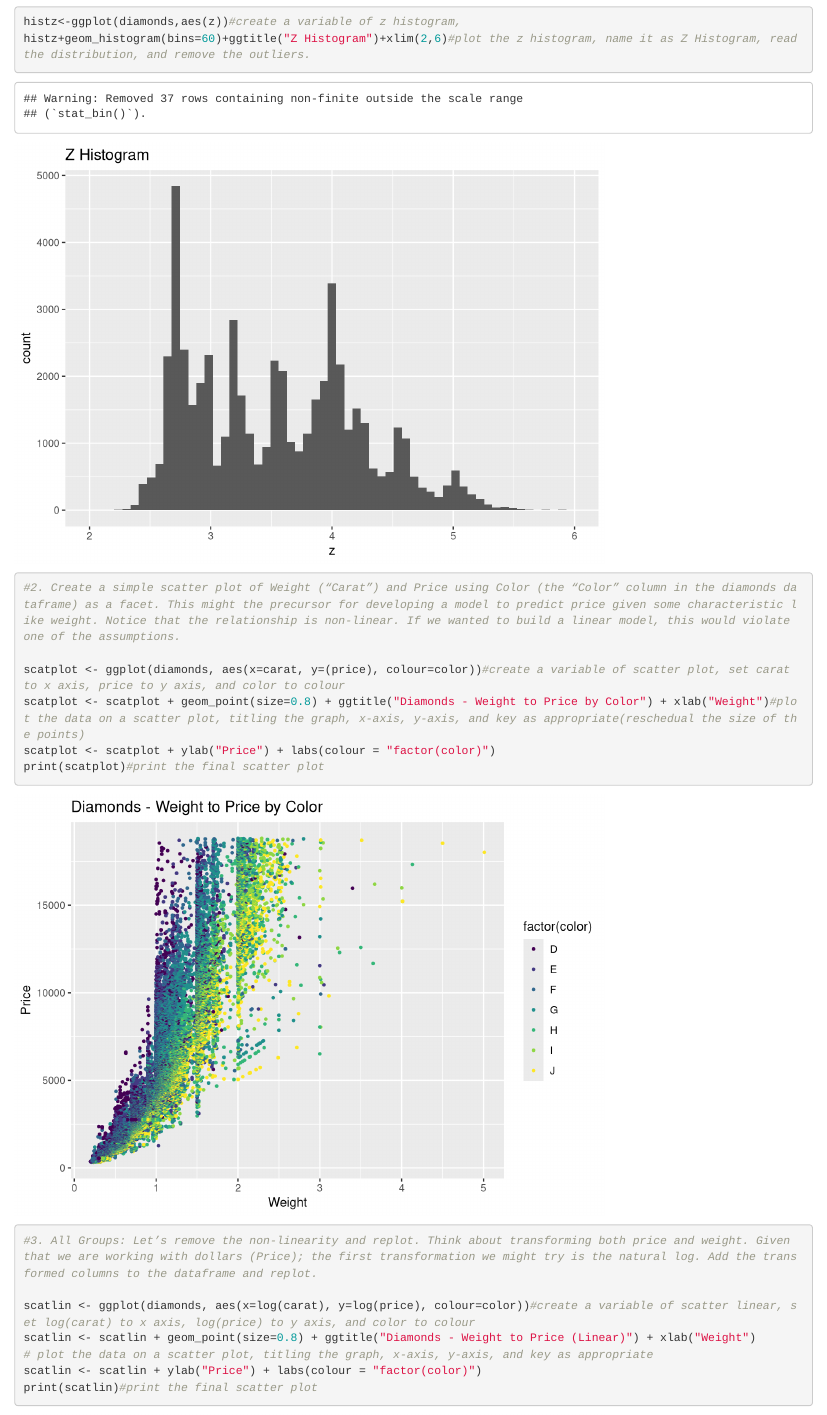
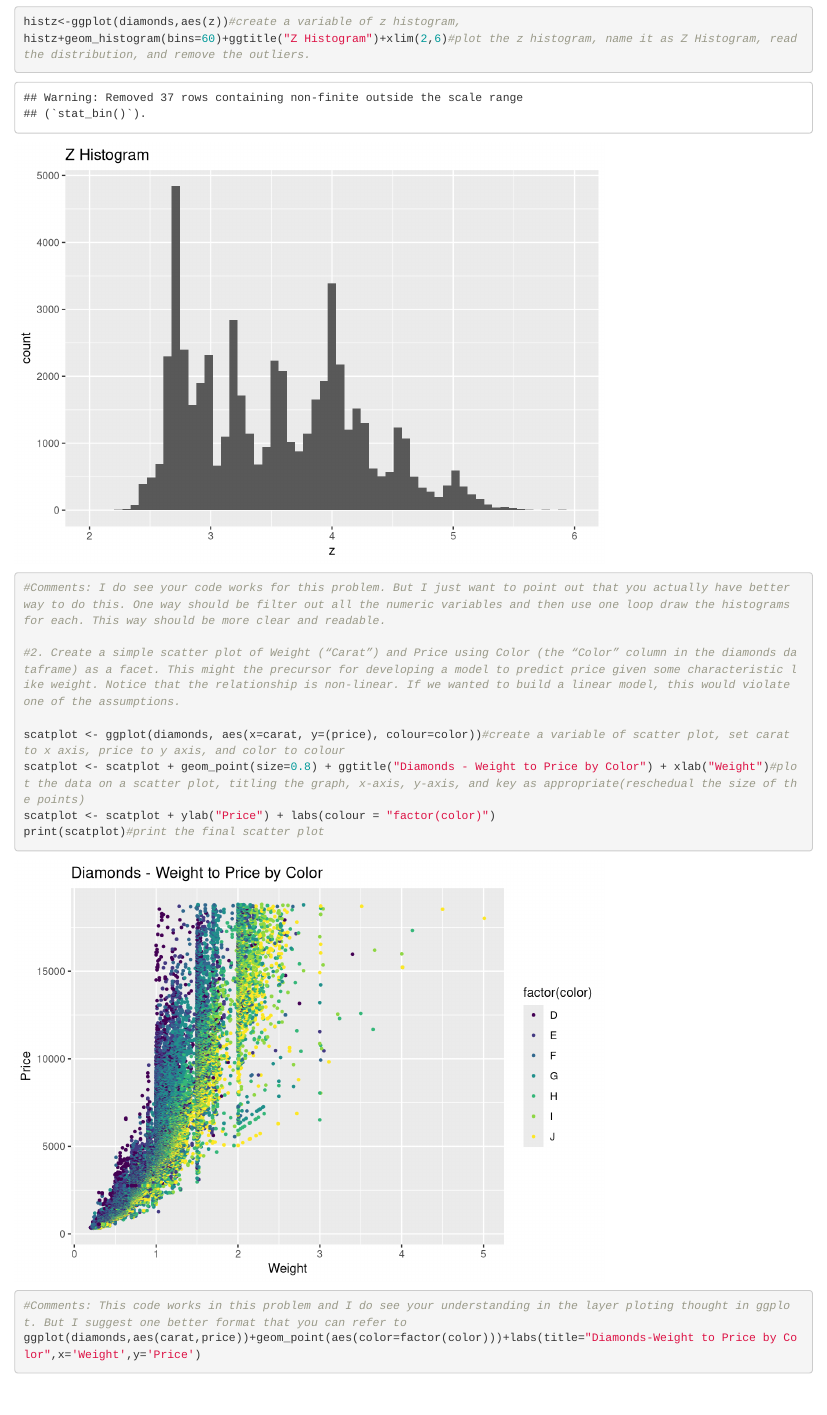
Before and after one commit to JingTingGao/Gao_Jingting_R, an R Markdown document (Gao_Jingting_HW6.Rmd): the page in a window 1100 px wide, from 4360 px down before the commit and from 4420 px down after it, so that both start at the same text. Rendered offline with R 4.5, knitr and Pandoc, with nearby package versions.

Commit message:
Update Gao_Jingting_HW6.Rmd

```diff
--- a/Gao_Jingting_HW6.Rmd
+++ b/Gao_Jingting_HW6.Rmd
@@ -32,12 +34,17 @@ histy+geom_histogram(bins=180)+ggtitle("Y Histogram")+xlim(3,10)#plot the y hist
 histz<-ggplot(diamonds,aes(z))#create a variable of z histogram,
 histz+geom_histogram(bins=60)+ggtitle("Z Histogram")+xlim(2,6)#plot the z histogram, name it as Z Histogram, read the distribution, and remove the outliers.
 
+#Comments: I do see your code works for this problem. But I just want to point out that you actually have better way to do this. One way should be filter out all the numeric variables and then use one loop draw the histograms for each. This way should be more clear and readable.
+
 #2. Create a simple scatter plot of Weight (“Carat”) and Price using Color (the “Color” column in the diamonds dataframe) as a facet. This might the precursor for developing a model to predict price given some characteristic like weight. Notice that the relationship is non-linear. If we wanted to build a linear model, this would violate one of the assumptions.
 
 scatplot <- ggplot(diamonds, aes(x=carat, y=(price), colour=color))#create a variable of scatter plot, set carat to x axis, price to y axis, and color to colour
 scatplot <- scatplot + geom_point(size=0.8) + ggtitle("Diamonds - Weight to Price by Color") + xlab("Weight")#plot the data on a scatter plot, titling the graph, x-axis, y-axis, and key as appropriate(reschedual the size of the points)
 scatplot <- scatplot + ylab("Price") + labs(colour = "factor(color)")
 print(scatplot)#print the final scatter plot
+
+#Comments: This code works in this problem and I do see your understanding in the layer ploting thought in ggplot. But I suggest one better format that you can refer to
+ggplot(diamonds,aes(carat,price))+geom_point(aes(color=factor(color)))+labs(title="Diamonds-Weight to Price by Color",x='Weight',y='Price')
 
 #3. All Groups: Let’s remove the non-linearity and replot. Think about transforming both price and weight. Given that we are working with dollars (Price); the first transformation we might try is the natural log. Add the transformed columns to the dataframe and replot.
 
```
Also changed, not shown: Gao_Jingting_HW6.Rmd (2 more changed lines).
